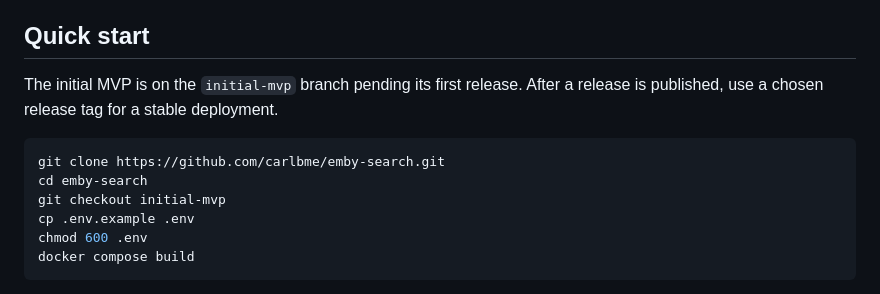
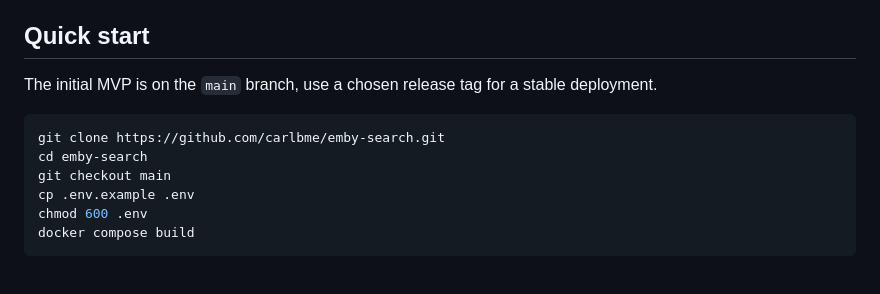
Before and after one commit to carlbme/emby-search, a Markdown page: README.md, the part around the change. GitHub-like rendering.

Commit message:
Change default branch from 'initial-mvp' to 'main'
Updated README to reflect branch change from 'initial-mvp' to 'main'.

````diff
--- a/README.md
+++ b/README.md
@@ -53,13 +53,12 @@ Python 3.12; the Docker image uses a non-root user with UID/GID 10001.
 
 ## Quick start
 
-The initial MVP is on the `initial-mvp` branch pending its first release.
-After a release is published, use a chosen release tag for a stable deployment.
+The initial MVP is on the `main` branch, use a chosen release tag for a stable deployment.
 
 ```sh
 git clone https://github.com/carlbme/emby-search.git
 cd emby-search
-git checkout initial-mvp
+git checkout main
 cp .env.example .env
 chmod 600 .env
 docker compose build
````
